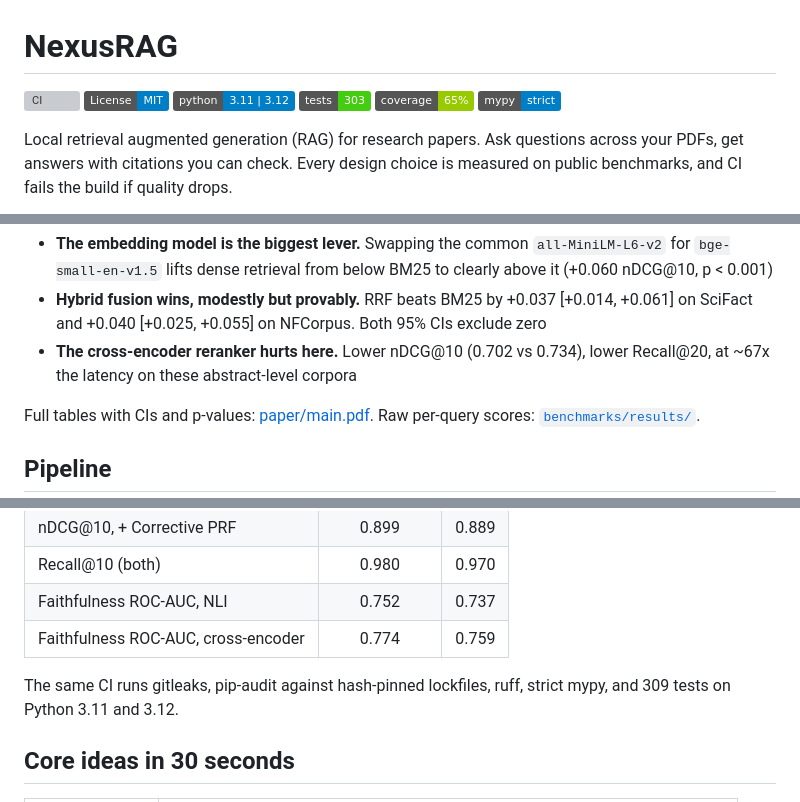
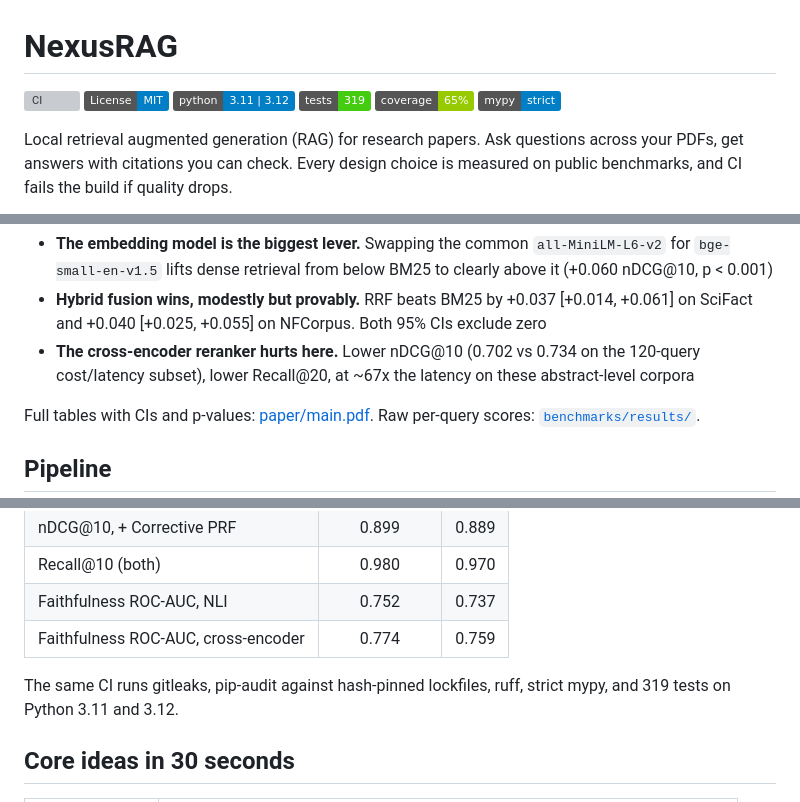
Before and after one commit to urme-b/NexusRAG, a Markdown page: README.md, 3 parts joined by grey strips. GitHub-like rendering; badges without logos; grey boxes are pictures that could not be loaded.

```diff
--- a/README.md
+++ b/README.md
@@ -3,7 +3,7 @@
 [![CI](https://github.com/urme-b/NexusRAG/actions/workflows/ci.yml/badge.svg)](https://github.com/urme-b/NexusRAG/actions/workflows/ci.yml)
 [![License: MIT](https://img.shields.io/badge/License-MIT-blue.svg)](LICENSE)
 [![Python](https://img.shields.io/badge/python-3.11%20%7C%203.12-blue.svg)](pyproject.toml)
-[![Tests](https://img.shields.io/badge/tests-303-brightgreen.svg)](tests/)
+[![Tests](https://img.shields.io/badge/tests-319-brightgreen.svg)](tests/)
 [![Coverage](https://img.shields.io/badge/coverage-65%25-green.svg)](tests/)
 [![Typed](https://img.shields.io/badge/mypy-strict-blue.svg)](pyproject.toml)
 
@@ -43,7 +43,7 @@ Three findings:
 
 - **The embedding model is the biggest lever.** Swapping the common `all-MiniLM-L6-v2` for `bge-small-en-v1.5` lifts dense retrieval from below BM25 to clearly above it (+0.060 nDCG@10, p < 0.001)
 - **Hybrid fusion wins, modestly but provably.** RRF beats BM25 by +0.037 [+0.014, +0.061] on SciFact and +0.040 [+0.025, +0.055] on NFCorpus. Both 95% CIs exclude zero
-- **The cross-encoder reranker hurts here.** Lower nDCG@10 (0.702 vs 0.734), lower Recall@20, at ~67x the latency on these abstract-level corpora
+- **The cross-encoder reranker hurts here.** Lower nDCG@10 (0.702 vs 0.734 on the 120-query cost/latency subset), lower Recall@20, at ~67x the latency on these abstract-level corpora
 
 Full tables with CIs and p-values: [paper/main.pdf](paper/main.pdf). Raw per-query scores: [`benchmarks/results/`](benchmarks/results).
 
@@ -109,7 +109,7 @@ On every push, [`nexusrag.eval.gate`](src/nexusrag/eval/gate.py) reruns a determ
 | Faithfulness ROC-AUC, NLI | 0.752 | 0.737 |
 | Faithfulness ROC-AUC, cross-encoder | 0.774 | 0.759 |
 
-The same CI runs gitleaks, pip-audit against hash-pinned lockfiles, ruff, strict mypy, and 309 tests on Python 3.11 and 3.12.
+The same CI runs gitleaks, pip-audit against hash-pinned lockfiles, ruff, strict mypy, and 319 tests on Python 3.11 and 3.12.
 
 ## Core ideas in 30 seconds
 
```
Also changed, not shown: other parts of README.md (+1 -1 lines).
